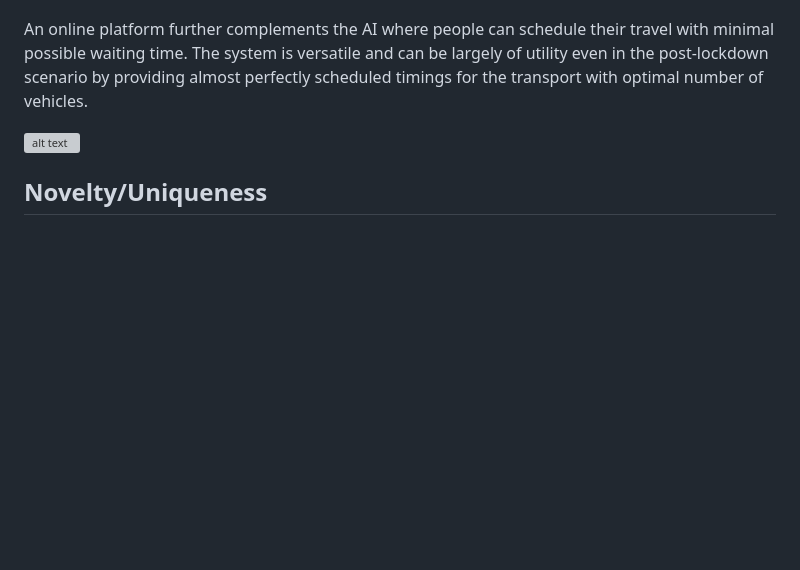
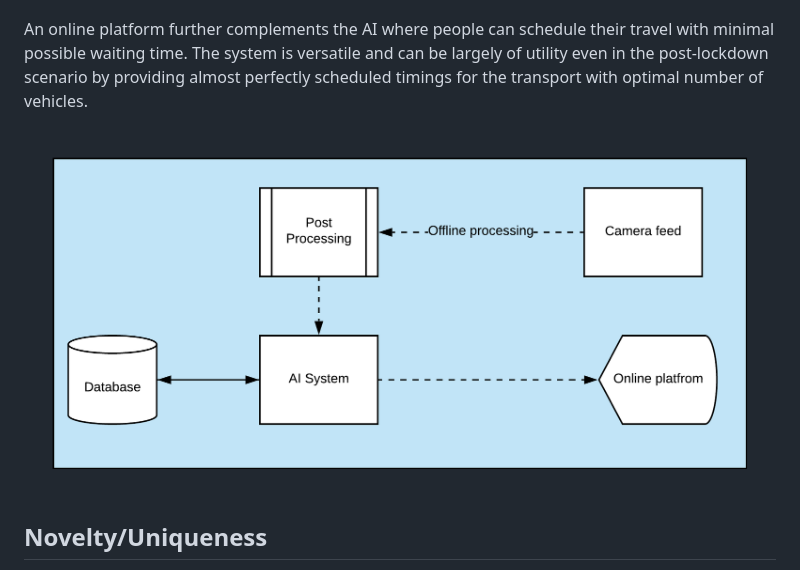
Before and after one commit to SmartPracticeschool/SBSPS-Challenge-1029-AI-powered-Public-Transport-Management-System, a Markdown page: README.md, the part around the change. Drawn GitHub-style; pictures changed too: IMG/BD1.png (added); blank space fills up the shorter version; grey boxes are pictures that could not be loaded.

Commit message:
Added IMG

```diff
--- a/README.md
+++ b/README.md
@@ -61,8 +61,7 @@ Making use of the onboard vehicle cameras, crowds can be assessed and social dis
 
 An online platform further complements the AI where people can schedule their travel with minimal possible waiting time. The system is versatile and can be largely of utility even in the post-lockdown scenario by providing almost perfectly scheduled timings for the transport with optimal number of vehicles.
 
-![alt text](./IMG.png)
-
+![Block Diagram 1](IMG/BD1.png)
 ## Novelty/Uniqueness
 
 1. AI based scheduling system to replace archaic static scheduling algorithms
```
